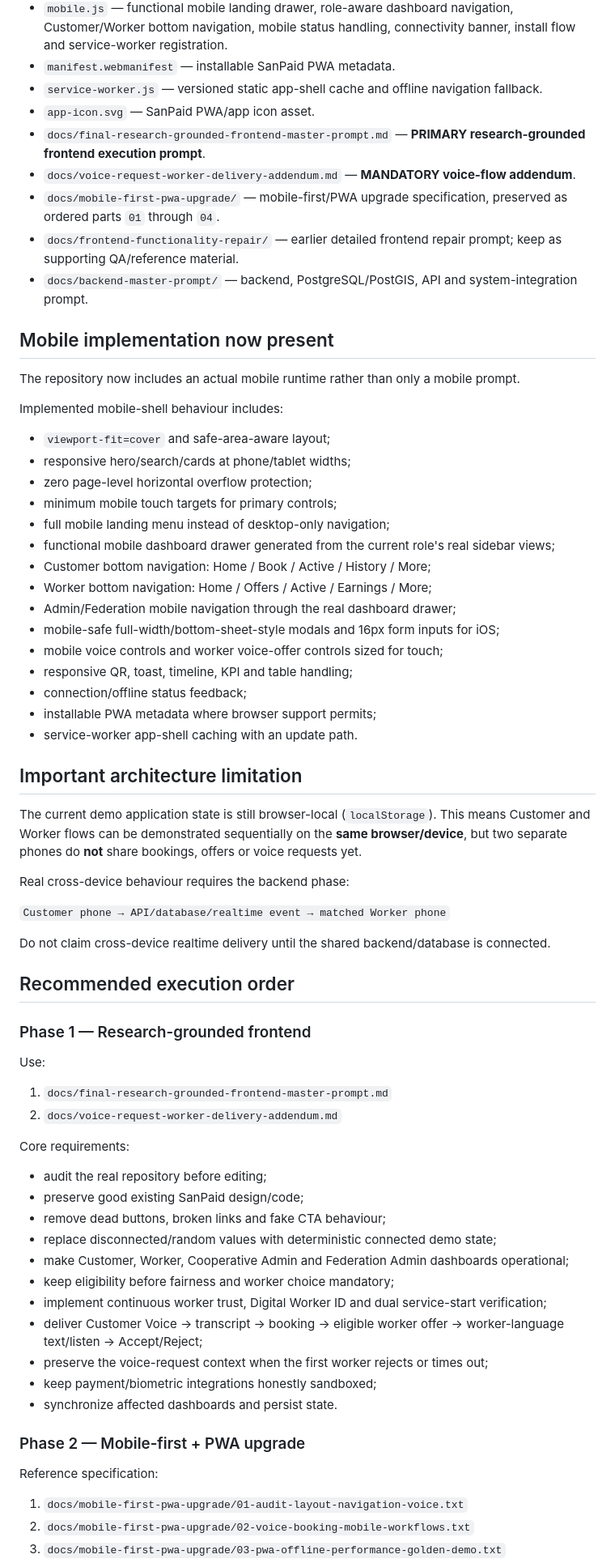
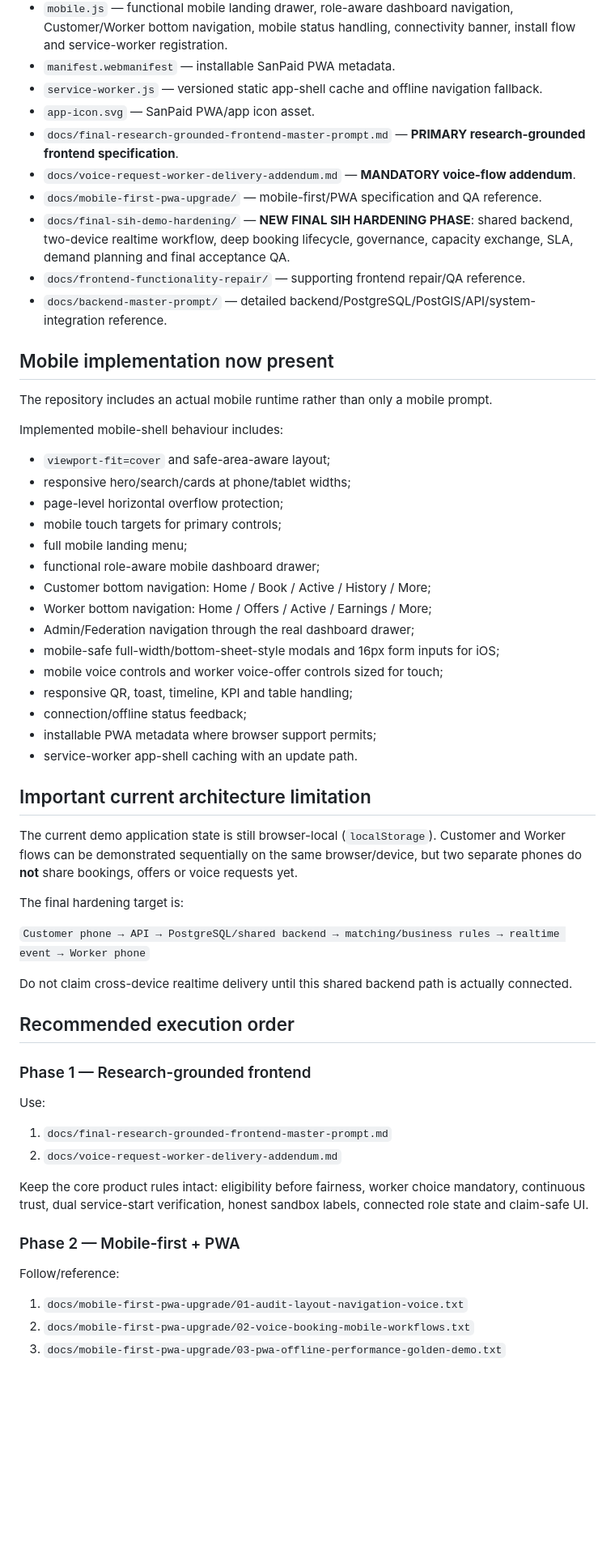
Before and after one commit to harshtotawar14/YUKTI-2026, a Markdown page: README.md, the part around one of its changes. Shown at 81% size. Rendered like a GitHub page; blank space fills up the shorter version.

```diff
--- a/README.md
+++ b/README.md
@@ -14,27 +14,28 @@ Smart India Hackathon 2026 prototype for **PS ID 26089 — Cooperative Gig Servi
 - `manifest.webmanifest` — installable SanPaid PWA metadata.
 - `service-worker.js` — versioned static app-shell cache and offline navigation fallback.
 - `app-icon.svg` — SanPaid PWA/app icon asset.
-- `docs/final-research-grounded-frontend-master-prompt.md` — **PRIMARY research-grounded frontend execution prompt**.
+- `docs/final-research-grounded-frontend-master-prompt.md` — **PRIMARY research-grounded frontend specification**.
 - `docs/voice-request-worker-delivery-addendum.md` — **MANDATORY voice-flow addendum**.
-- `docs/mobile-first-pwa-upgrade/` — mobile-first/PWA upgrade specification, preserved as ordered parts `01` through `04`.
-- `docs/frontend-functionality-repair/` — earlier detailed frontend repair prompt; keep as supporting QA/reference material.
-- `docs/backend-master-prompt/` — backend, PostgreSQL/PostGIS, API and system-integration prompt.
+- `docs/mobile-first-pwa-upgrade/` — mobile-first/PWA specification and QA reference.
+- `docs/final-sih-demo-hardening/` — **NEW FINAL SIH HARDENING PHASE**: shared backend, two-device realtime workflow, deep booking lifecycle, governance, capacity exchange, SLA, demand planning and final acceptance QA.
+- `docs/frontend-functionality-repair/` — supporting frontend repair/QA reference.
+- `docs/backend-master-prompt/` — detailed backend/PostgreSQL/PostGIS/API/system-integration reference.
 
 ## Mobile implementation now present
 
-The repository now includes an actual mobile runtime rather than only a mobile prompt.
+The repository includes an actual mobile runtime rather than only a mobile prompt.
 
 Implemented mobile-shell behaviour includes:
 
 - `viewport-fit=cover` and safe-area-aware layout;
 - responsive hero/search/cards at phone/tablet widths;
-- zero page-level horizontal overflow protection;
-- minimum mobile touch targets for primary controls;
-- full mobile landing menu instead of desktop-only navigation;
-- functional mobile dashboard drawer generated from the current role's real sidebar views;
+- page-level horizontal overflow protection;
+- mobile touch targets for primary controls;
+- full mobile landing menu;
+- functional role-aware mobile dashboard drawer;
 - Customer bottom navigation: Home / Book / Active / History / More;
 - Worker bottom navigation: Home / Offers / Active / Earnings / More;
-- Admin/Federation mobile navigation through the real dashboard drawer;
+- Admin/Federation navigation through the real dashboard drawer;
 - mobile-safe full-width/bottom-sheet-style modals and 16px form inputs for iOS;
 - mobile voice controls and worker voice-offer controls sized for touch;
 - responsive QR, toast, timeline, KPI and table handling;
@@ -42,15 +43,15 @@ Implemented mobile-shell behaviour includes:
 - installable PWA metadata where browser support permits;
 - service-worker app-shell caching with an update path.
 
-## Important architecture limitation
+## Important current architecture limitation
 
-The current demo application state is still browser-local (`localStorage`). This means Customer and Worker flows can be demonstrated sequentially on the **same browser/device**, but two separate phones do **not** share bookings, offers or voice requests yet.
+The current demo application state is still browser-local (`localStorage`). Customer and Worker flows can be demonstrated sequentially on the same browser/device, but two separate phones do **not** share bookings, offers or voice requests yet.
 
-Real cross-device behaviour requires the backend phase:
+The final hardening target is:
 
-`Customer phone → API/database/realtime event → matched Worker phone`
+`Customer phone → API → PostgreSQL/shared backend → matching/business rules → realtime event → Worker phone`
 
-Do not claim cross-device realtime delivery until the shared backend/database is connected.
+Do not claim cross-device realtime delivery until this shared backend path is actually connected.
 
 ## Recommended execution order
 
@@ -61,23 +62,11 @@ Use:
 1. `docs/final-research-grounded-frontend-master-prompt.md`
 2. `docs/voice-request-worker-delivery-addendum.md`
 
-Core requirements:
+Keep the core product rules intact: eligibility before fairness, worker choice mandatory, continuous trust, dual service-start verification, honest sandbox labels, connected role state and claim-safe UI.
 
-- audit the real repository before editing;
-- preserve good existing SanPaid design/code;
-- remove dead buttons, broken links and fake CTA behaviour;
-- replace disconnected/random values with deterministic connected demo state;
-- make Customer, Worker, Cooperative Admin and Federation Admin dashboards operational;
-- keep eligibility before fairness and worker choice mandatory;
-- implement continuous worker trust, Digital Worker ID and dual service-start verification;
-- deliver Customer Voice → transcript → booking → eligible worker offer → worker-language text/listen → Accept/Reject;
-- preserve the voice-request context when the first worker rejects or times out;
-- keep payment/biometric integrations honestly sandboxed;
-- synchronize affected dashboards and persist state.
+### Phase 2 — Mobile-first + PWA
 
-### Phase 2 — Mobile-first + PWA upgrade
-
-Reference specification:
+Follow/reference:
 
 1. `docs/mobile-first-pwa-upgrade/01-audit-layout-navigation-voice.txt`
 2. `docs/mobile-first-pwa-upgrade/02-voice-booking-mobile-workflows.txt`
```
Also changed, not shown: other parts of README.md (+55 -28 lines).
